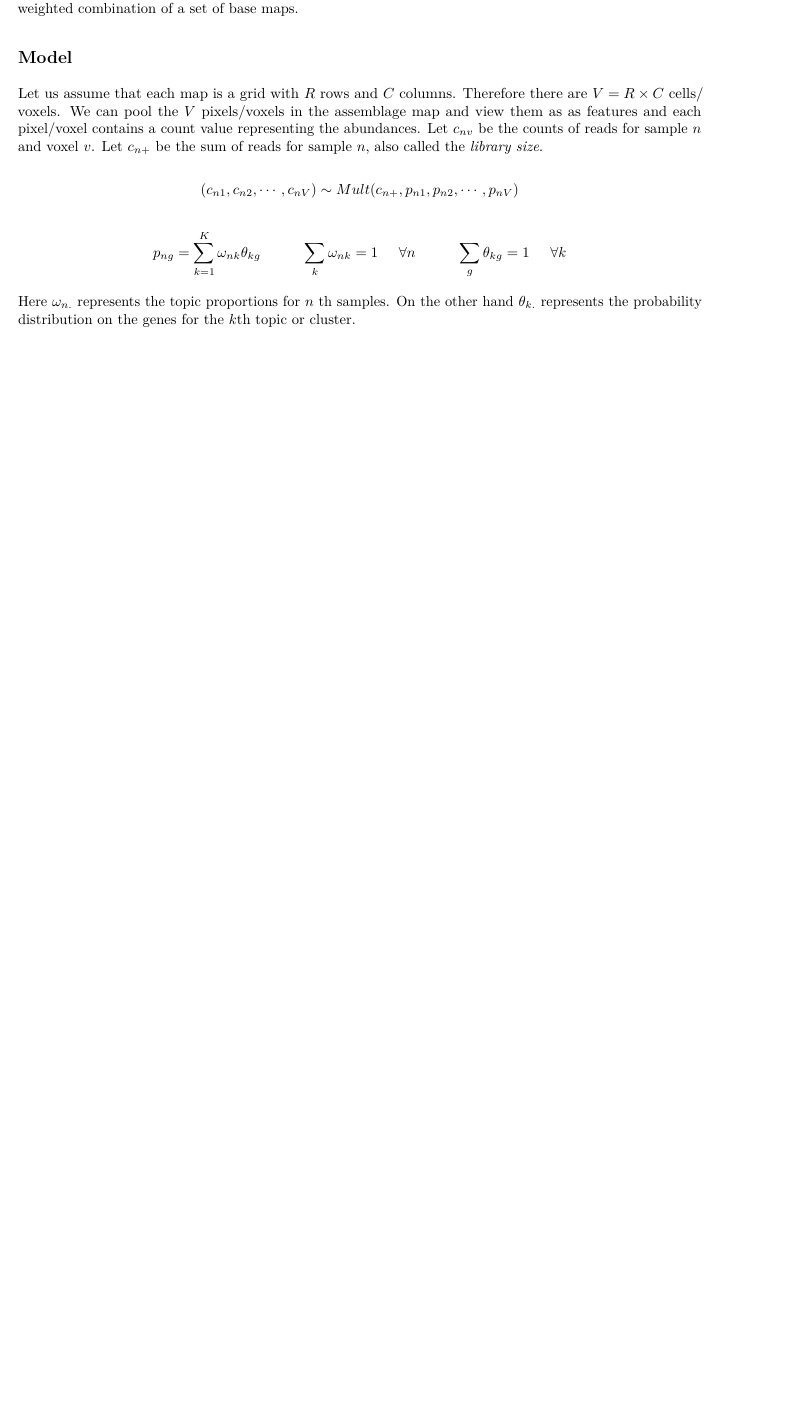
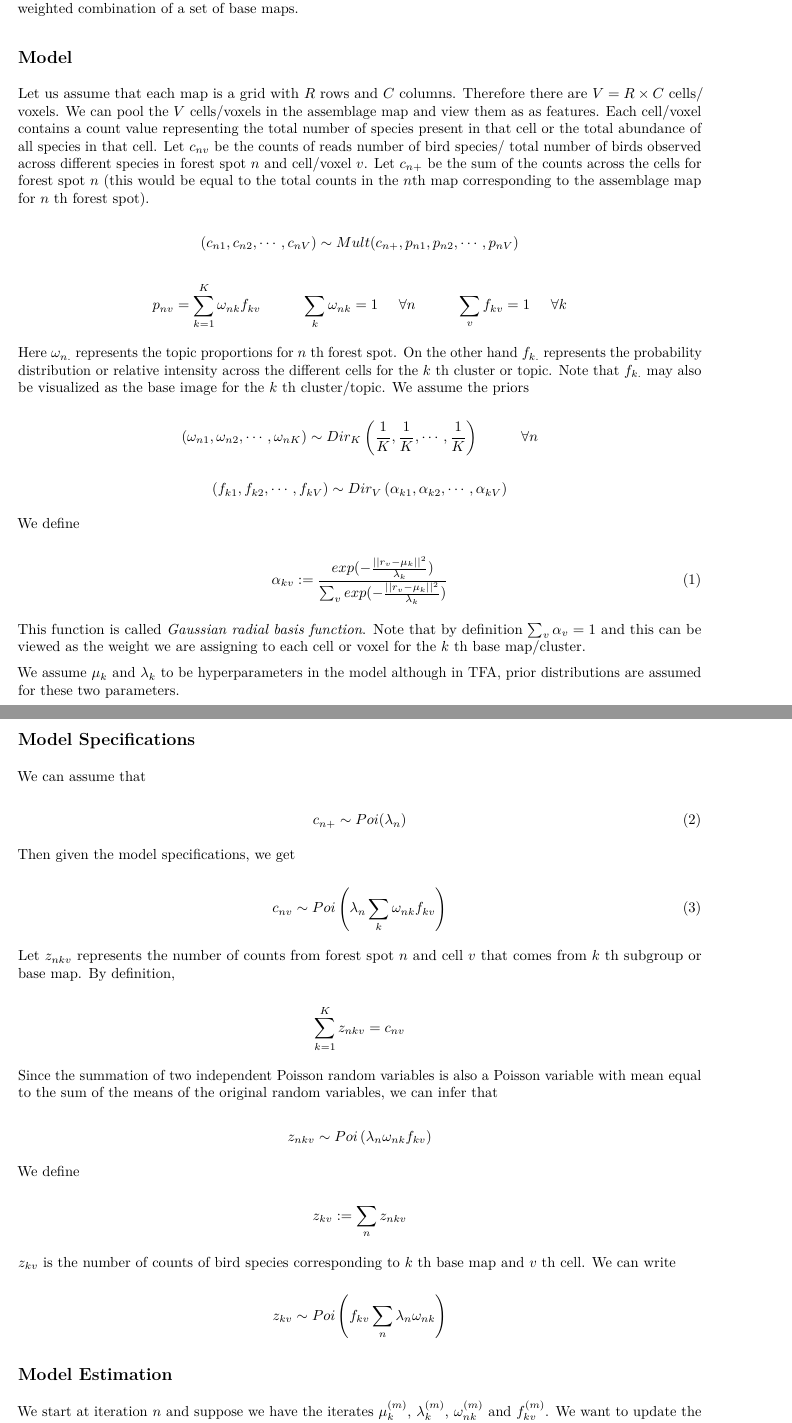
Before and after one commit to kkdey/wave-sfa, an R Markdown document (project/src/topicmodel_topo.Rmd): part of the page before the commit and two parts of pages 1 and 2 of 3 after it, the two joined at a grey line, cut so that both start at the same text, the shorter picture padded with empty space. The pictures show the output file project/src/topicmodel_topo.pdf that the author committed with the source.

Commit message:
finished write up od the model for topographical topic models

```diff
--- a/project/src/topicmodel_topo.Rmd
+++ b/project/src/topicmodel_topo.Rmd
@@ -14,12 +14,62 @@ In phylogenetic studies, one often encounters assemblage maps that plot counts/a
 
 ## Model
 
-Let us assume that each map is a grid with $R$ rows and $C$ columns. Therefore there are $V = R \times C$ cells/ voxels. We can pool the $V$ pixels/voxels in the assemblage map and view them as as features and each pixel/voxel contains a count value representing the abundances. Let $c_{nv}$ be the counts of reads for sample $n$ and voxel $v$. Let $c_{n+}$ be the sum of reads for sample $n$, also called the \emph{library size}.
-
+Let us assume that each map is a grid with $R$ rows and $C$ columns. Therefore there are $V = R \times C$ cells/ voxels. We can pool the $V$ cells/voxels in the assemblage map and view them as as features. Each cell/voxel contains a count value representing the total number of species present in that cell or the total abundance of all species in that cell. Let $c_{nv}$ be the counts of reads number of bird species/ total number of birds observed across different species in forest spot $n$ and cell/voxel $v$. Let $c_{n+}$ be the sum of the counts across the cells for forest spot $n$ (this would be equal to the total counts in the $n$th map corresponding to the assemblage map for $n$ th forest spot).
 
 $$ (c_{n1}, c_{n2}, \cdots, c_{nV}) \sim Mult (c_{n+}, p_{n1}, p_{n2}, \cdots, p_{nV})  $$
 
 
-$$ p_{ng} = \sum_{k=1}^{K} \omega_{nk} \theta_{kg} \hspace{1 cm} \sum_{k} \omega_{nk} =1 \hspace{0.5 cm} \forall n \hspace{1 cm} \sum_{g} \theta_{kg} =1 \hspace{0.5 cm} \forall k$$
+$$ p_{nv} = \sum_{k=1}^{K} \omega_{nk} f_{kv} \hspace{1 cm} \sum_{k} \omega_{nk} =1 \hspace{0.5 cm} \forall n \hspace{1 cm} \sum_{v} f_{kv} =1 \hspace{0.5 cm} \forall k$$
 
-Here $\omega_{n.}$ represents the topic proportions for $n$ th samples. On the other hand $\theta_{k.}$ represents the probability distribution on the genes for the $k$th topic or cluster.
+Here $\omega_{n.}$ represents the topic proportions for $n$ th forest spot. On the other hand $f_{k.}$ represents the probability distribution or relative intensity across the different cells for the $k$ th cluster or topic. Note that $f_{k.}$ may also be visualized as the base image for the $k$ th cluster/topic.
+We assume the priors
+
+$$ (\omega_{n1}, \omega_{n2}, \cdots, \omega_{nK}) \sim  Dir_{K} \left ( \frac{1}{K}, \frac{1}{K}, \cdots, \frac{1}{K} \right) \hspace{1 cm} \forall n$$
+
+$$ (f_{k1}, f_{k2}, \cdots, f_{kV}) \sim Dir_{V} \left ( \alpha_{k1}, \alpha_{k2}, \cdots, \alpha_{kV} \right ) $$
+
+We define
+
+\begin{equation}
+ \alpha_{kv} : = \frac{exp(- \frac{|| r_{v} - \mu_{k} ||^2}{\lambda_{k}})}{\sum_{v} exp(- \frac{|| r_{v} - \mu_{k} ||^2}{\lambda_{k}})}
+ \label{lab:alpha}
+ \end{equation}
+
+This function is called \emph{Gaussian radial basis function}. Note that by definition $\sum_{v} \alpha_{v}=1$ and this can be viewed as the weight we are assigning to each cell or voxel for the $k$ th base map/cluster.
+
+We assume $\mu_{k}$ and $\lambda_{k}$ to be hyperparameters in the model although in TFA, prior distributions are assumed for these two parameters.
+
+## Model Specifications
+
+We can assume that
+
+\begin{equation}
+c_{n+} \sim Poi(\lambda_{n})
+\label{lab:libsize}
+\end{equation}
+
+Then given the model specifications, we get
+
+\begin{equation}
+c_{nv} \sim Poi \left ( \lambda_{n} \sum_{k} \omega_{nk} f_{kv} \right)
+\end{equation}
+
+Let $z_{nkv}$ represents the number of counts from forest spot $n$ and cell $v$ that comes from $k$ th subgroup or base map. By definition,
+
+$$ \sum_{k=1}^{K} z_{nkv} = c_{nv}  $$
+
+Since the summation of two independent Poisson random variables is also a Poisson variable with mean equal to the sum of the means of the original random variables, we can infer that
+
+$$ z_{nkv} \sim Poi \left (\lambda_{n}\omega_{nk} f_{kv} \right ) $$
+
+We define
+
+$$ z_{kv} := \sum_{n} z_{nkv} $$
+
+$z_{kv}$ is the number of counts of bird species corresponding to $k$ th base map and $v$ th cell. We can write
+
+$$ z_{kv} \sim Poi \left ( f_{kv} \sum_{n} \lambda_{n} \omega_{nk} \right) $$
+
+## Model Estimation
+
+We start at iteration $n$ and suppose we have the iterates $\mu^{(m)}_{k}$, $\lambda^{(m)}_{k}$, $\omega^{(m)}_{nk}$ and $f^{(m)}_{kv}$. We want to update the parameters for the $m+1$ th step. We update $f_{kv}$ using the EM algorithm.
```
Also changed, not shown: project/src/topicmodel_batch.Rmd (+1 -1 lines), project/src/topicmodel_topo.pdf, project/src/topicmodel_topo.tex, project/src/topicmodel_topo.Rmd (44 more changed lines).
